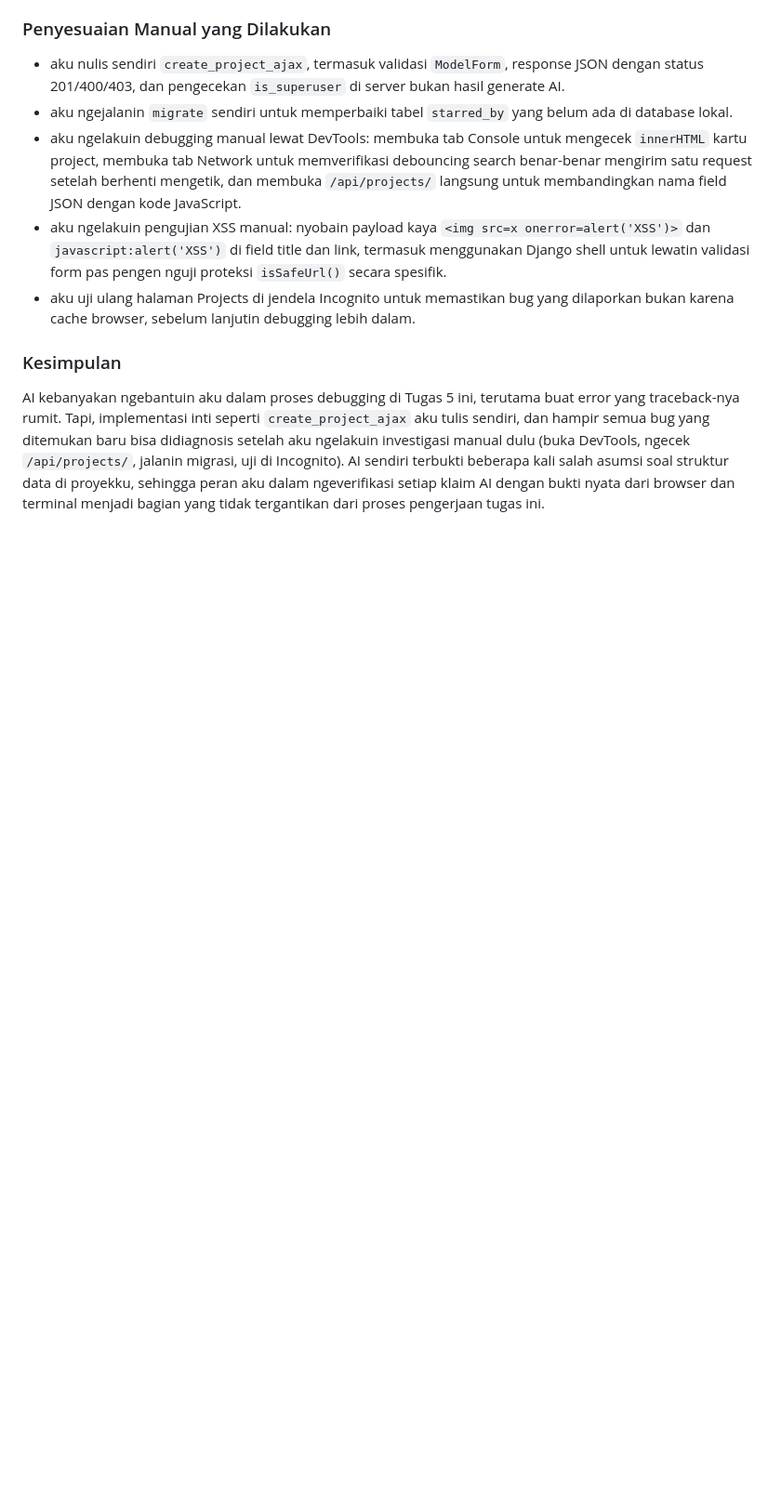
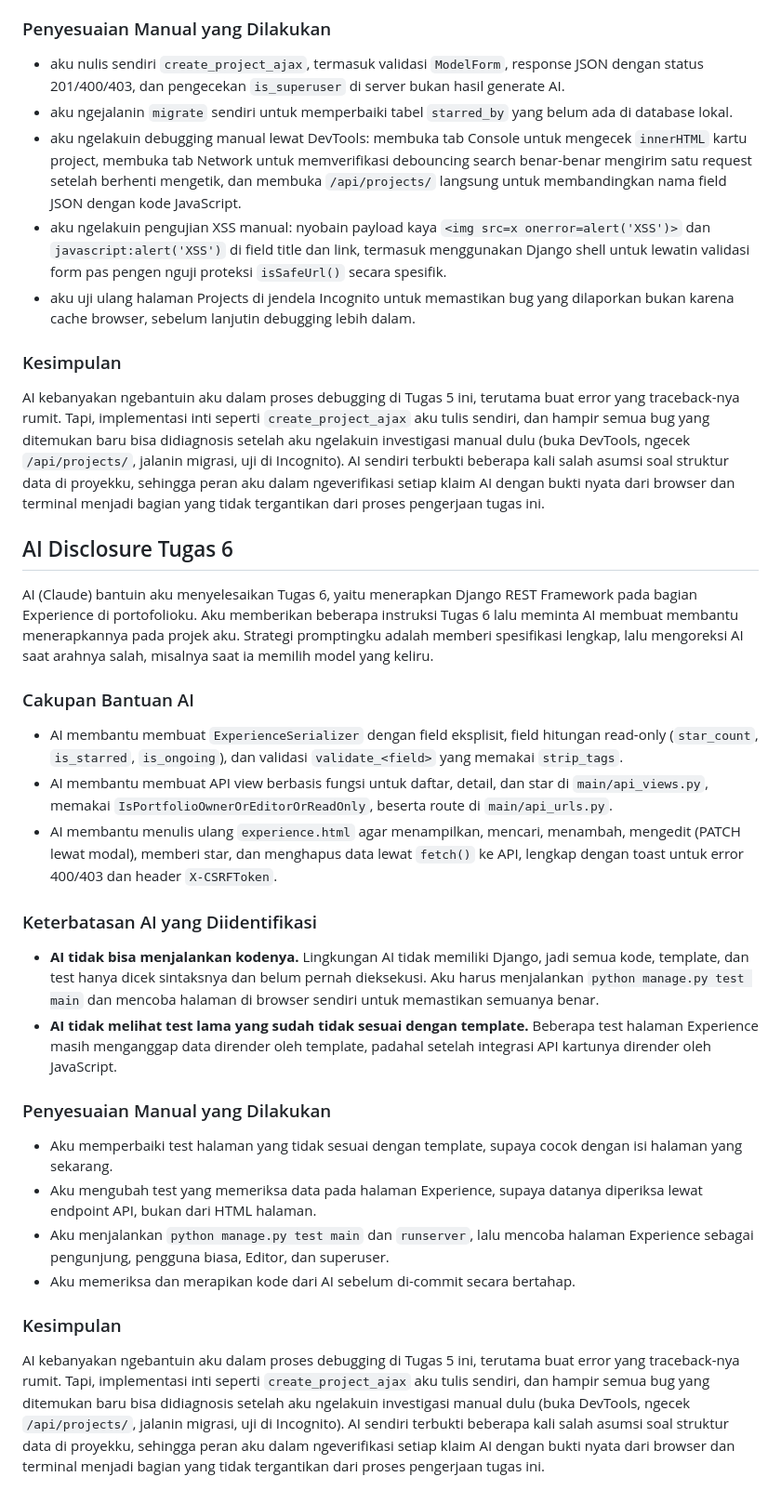
Before and after one commit to Roisul-Umam/myportofolio, a Markdown page: README.md, the part around one of its changes. Shown at 93% size. GitHub-like rendering; blank space fills up the shorter version.

Commit message:
docs: add Tugas 6 reflection answers and AI disclosure

```diff
--- a/README.md
+++ b/README.md
@@ -175,3 +186,29 @@ AI membantu aku untuk menyelesaikan Tugas 5, khususnya pada bagian memastikan pe
 ### Kesimpulan
 
 AI kebanyakan ngebantuin aku dalam proses debugging di Tugas 5 ini, terutama buat error yang traceback-nya rumit. Tapi, implementasi inti seperti `create_project_ajax` aku tulis sendiri, dan hampir semua bug yang ditemukan baru bisa didiagnosis setelah aku ngelakuin investigasi manual dulu (buka DevTools, ngecek `/api/projects/`, jalanin migrasi, uji di Incognito). AI sendiri terbukti beberapa kali salah asumsi soal struktur data di proyekku, sehingga peran aku dalam ngeverifikasi setiap klaim AI dengan bukti nyata dari browser dan terminal menjadi bagian yang tidak tergantikan dari proses pengerjaan tugas ini.
+
+## AI Disclosure Tugas 6
+
+AI (Claude) bantuin aku menyelesaikan Tugas 6, yaitu menerapkan Django REST Framework pada bagian Experience di portofolioku. Aku memberikan beberapa instruksi Tugas 6 lalu meminta AI membuat membantu menerapkannya pada projek aku. Strategi promptingku adalah memberi spesifikasi lengkap, lalu mengoreksi AI saat arahnya salah, misalnya saat ia memilih model yang keliru.
+
+### Cakupan Bantuan AI
+
+- AI membantu membuat `ExperienceSerializer` dengan field eksplisit, field hitungan read-only (`star_count`, `is_starred`, `is_ongoing`), dan validasi `validate_<field>` yang memakai `strip_tags`.
+- AI membantu membuat API view berbasis fungsi untuk daftar, detail, dan star di `main/api_views.py`, memakai `IsPortfolioOwnerOrEditorOrReadOnly`, beserta route di `main/api_urls.py`.
+- AI membantu menulis ulang `experience.html` agar menampilkan, mencari, menambah, mengedit (PATCH lewat modal), memberi star, dan menghapus data lewat `fetch()` ke API, lengkap dengan toast untuk error 400/403 dan header `X-CSRFToken`.
+
+### Keterbatasan AI yang Diidentifikasi
+
+- **AI tidak bisa menjalankan kodenya.** Lingkungan AI tidak memiliki Django, jadi semua kode, template, dan test hanya dicek sintaksnya dan belum pernah dieksekusi. Aku harus menjalankan `python manage.py test main` dan mencoba halaman di browser sendiri untuk memastikan semuanya benar.
+- **AI tidak melihat test lama yang sudah tidak sesuai dengan template.** Beberapa test halaman Experience masih menganggap data dirender oleh template, padahal setelah integrasi API kartunya dirender oleh JavaScript.
+
+### Penyesuaian Manual yang Dilakukan
+
+- Aku memperbaiki test halaman yang tidak sesuai dengan template, supaya cocok dengan isi halaman yang sekarang.
+- Aku mengubah test yang memeriksa data pada halaman Experience, supaya datanya diperiksa lewat endpoint API, bukan dari HTML halaman.
+- Aku menjalankan `python manage.py test main` dan `runserver`, lalu mencoba halaman Experience sebagai pengunjung, pengguna biasa, Editor, dan superuser.
+- Aku memeriksa dan merapikan kode dari AI sebelum di-commit secara bertahap.
+
+### Kesimpulan
+
+AI kebanyakan ngebantuin aku dalam proses debugging di Tugas 5 ini, terutama buat error yang traceback-nya rumit. Tapi, implementasi inti seperti `create_project_ajax` aku tulis sendiri, dan hampir semua bug yang ditemukan baru bisa didiagnosis setelah aku ngelakuin investigasi manual dulu (buka DevTools, ngecek `/api/projects/`, jalanin migrasi, uji di Incognito). AI sendiri terbukti beberapa kali salah asumsi soal struktur data di proyekku, sehingga peran aku dalam ngeverifikasi setiap klaim AI dengan bukti nyata dari browser dan terminal menjadi bagian yang tidak tergantikan dari proses pengerjaan tugas ini.
```
Also changed, not shown: other parts of README.md (+11 -0 lines).
